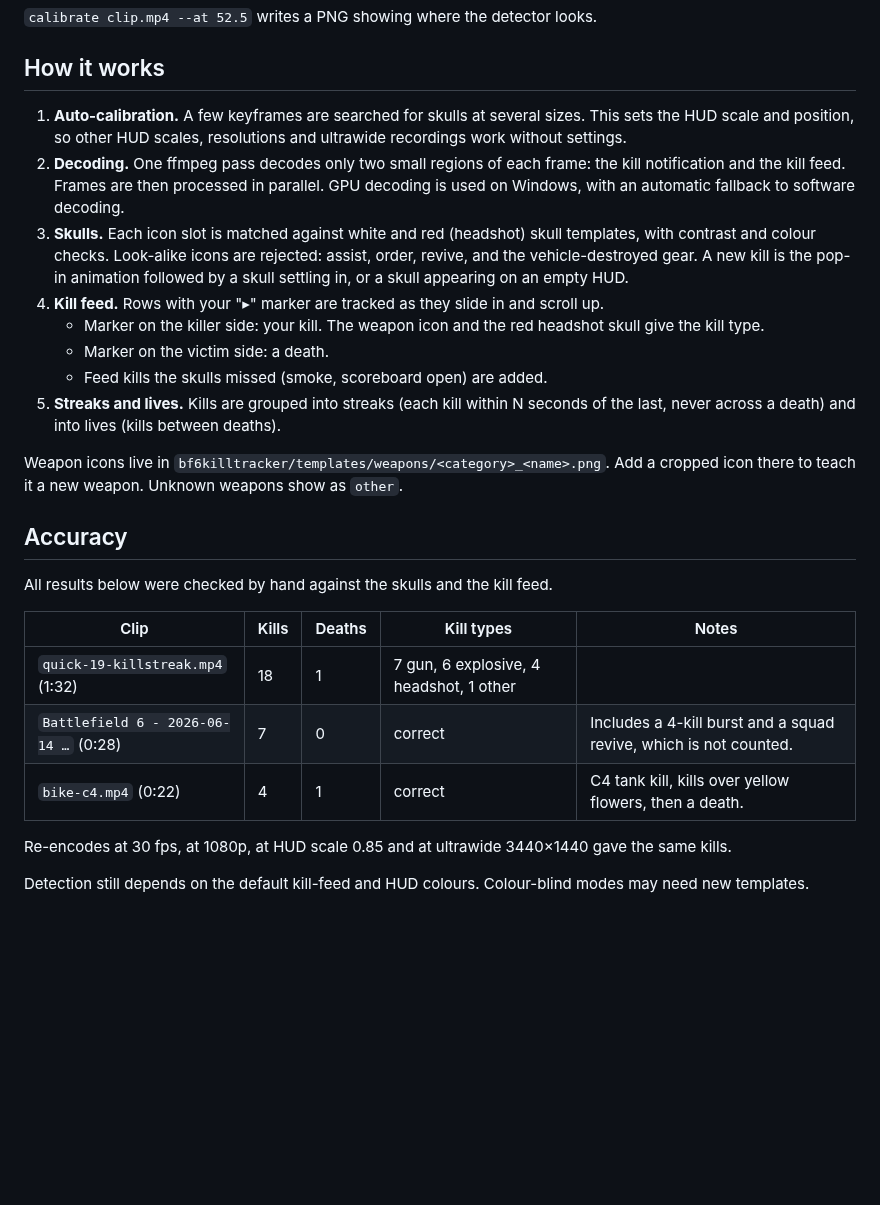
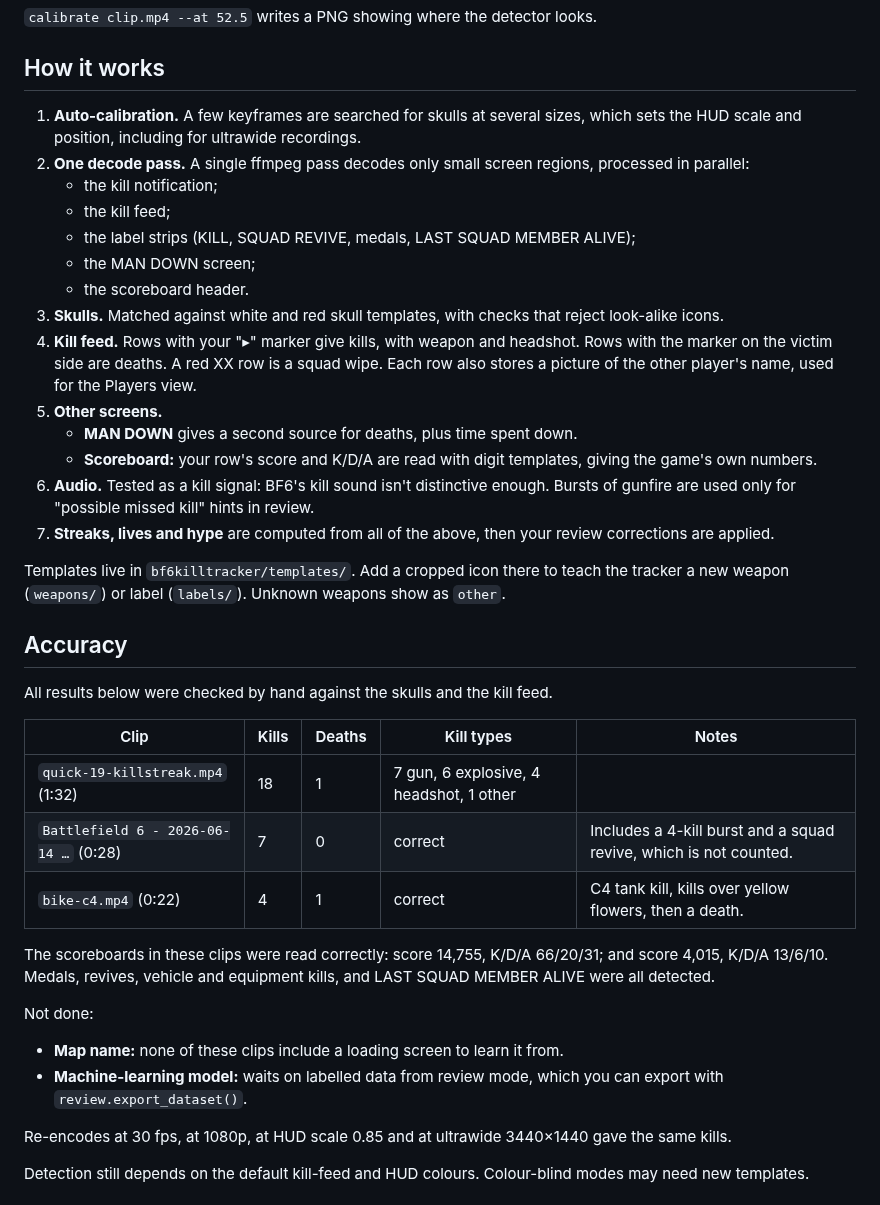
Before and after one commit to CAMx-1/bf6-kill-tracker, a Markdown page: README.md, the part around one of its changes. Rendered like a GitHub page; blank space fills up the shorter version.

```diff
--- a/README.md
+++ b/README.md
@@ -92,16 +124,22 @@ python -m bf6killtracker analyze VIDEO_OR_FOLDER [more ...] [options]
 
 ## How it works
 
-1. **Auto-calibration.** A few keyframes are searched for skulls at several sizes. This sets the HUD scale and position, so other HUD scales, resolutions and ultrawide recordings work without settings.
-2. **Decoding.** One ffmpeg pass decodes only two small regions of each frame: the kill notification and the kill feed. Frames are then processed in parallel. GPU decoding is used on Windows, with an automatic fallback to software decoding.
-3. **Skulls.** Each icon slot is matched against white and red (headshot) skull templates, with contrast and colour checks. Look-alike icons are rejected: assist, order, revive, and the vehicle-destroyed gear. A new kill is the pop-in animation followed by a skull settling in, or a skull appearing on an empty HUD.
-4. **Kill feed.** Rows with your "▸" marker are tracked as they slide in and scroll up.
-   - Marker on the killer side: your kill. The weapon icon and the red headshot skull give the kill type.
-   - Marker on the victim side: a death.
-   - Feed kills the skulls missed (smoke, scoreboard open) are added.
-5. **Streaks and lives.** Kills are grouped into streaks (each kill within N seconds of the last, never across a death) and into lives (kills between deaths).
+1. **Auto-calibration.** A few keyframes are searched for skulls at several sizes, which sets the HUD scale and position, including for ultrawide recordings.
+2. **One decode pass.** A single ffmpeg pass decodes only small screen regions, processed in parallel:
+   - the kill notification;
+   - the kill feed;
+   - the label strips (KILL, SQUAD REVIVE, medals, LAST SQUAD MEMBER ALIVE);
+   - the MAN DOWN screen;
+   - the scoreboard header.
+3. **Skulls.** Matched against white and red skull templates, with checks that reject look-alike icons.
+4. **Kill feed.** Rows with your "▸" marker give kills, with weapon and headshot. Rows with the marker on the victim side are deaths. A red XX row is a squad wipe. Each row also stores a picture of the other player's name, used for the Players view.
+5. **Other screens.**
+   - **MAN DOWN** gives a second source for deaths, plus time spent down.
+   - **Scoreboard:** your row's score and K/D/A are read with digit templates, giving the game's own numbers.
+6. **Audio.** Tested as a kill signal: BF6's kill sound isn't distinctive enough. Bursts of gunfire are used only for "possible missed kill" hints in review.
+7. **Streaks, lives and hype** are computed from all of the above, then your review corrections are applied.
 
-Weapon icons live in `bf6killtracker/templates/weapons/<category>_<name>.png`. Add a cropped icon there to teach it a new weapon. Unknown weapons show as `other`.
+Templates live in `bf6killtracker/templates/`. Add a cropped icon there to teach the tracker a new weapon (`weapons/`) or label (`labels/`). Unknown weapons show as `other`.
 
 ## Accuracy
 
@@ -112,6 +150,12 @@ All results below were checked by hand against the skulls and the kill feed.
 | `quick-19-killstreak.mp4` (1:32) | 18 | 1 | 7 gun, 6 explosive, 4 headshot, 1 other | |
 | `Battlefield 6 - 2026-06-14 …` (0:28) | 7 | 0 | correct | Includes a 4-kill burst and a squad revive, which is not counted. |
 | `bike-c4.mp4` (0:22) | 4 | 1 | correct | C4 tank kill, kills over yellow flowers, then a death. |
+
+The scoreboards in these clips were read correctly: score 14,755, K/D/A 66/20/31; and score 4,015, K/D/A 13/6/10. Medals, revives, vehicle and equipment kills, and LAST SQUAD MEMBER ALIVE were all detected.
+
+Not done:
+- **Map name:** none of these clips include a loading screen to learn it from.
+- **Machine-learning model:** waits on labelled data from review mode, which you can export with `review.export_dataset()`.
 
 Re-encodes at 30 fps, at 1080p, at HUD scale 0.85 and at ultrawide 3440×1440 gave the same kills.
 
```
Also changed, not shown: other parts of README.md (+49 -17 lines), docs/gui.png, docs/montage.png (added), 2 other files.
